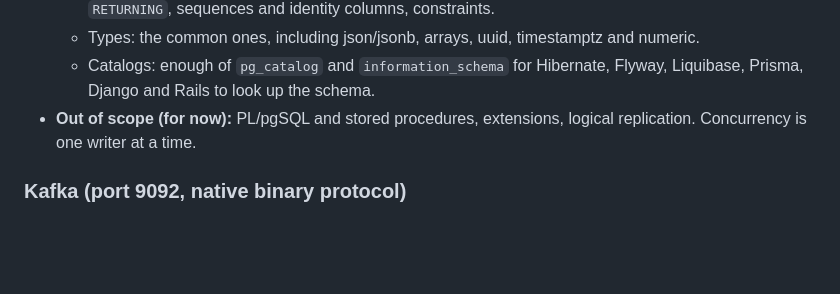
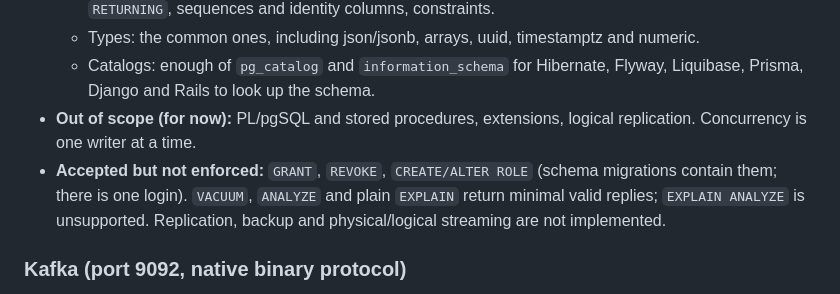
Before and after one commit to its-banana-coder/noida-db, a Markdown page: COMPATIBILITY.md, the part around the change. Rendered like a GitHub page; blank space fills up the shorter version.

Commit message:
Postgres: document local-dev scope (accepted-not-enforced list)
Co-Authored-By: Claude Sonnet 5 <noreply@anthropic.com>

```diff
--- a/COMPATIBILITY.md
+++ b/COMPATIBILITY.md
@@ -84,6 +84,10 @@ Every service is its own module:
     Flyway, Liquibase, Prisma, Django and Rails to look up the schema.
 - **Out of scope (for now):** PL/pgSQL and stored procedures, extensions,
   logical replication. Concurrency is one writer at a time.
+- **Accepted but not enforced:** `GRANT`, `REVOKE`, `CREATE/ALTER ROLE` (schema
+  migrations contain them; there is one login). `VACUUM`, `ANALYZE` and plain
+  `EXPLAIN` return minimal valid replies; `EXPLAIN ANALYZE` is unsupported.
+  Replication, backup and physical/logical streaming are not implemented.
 
 ### Kafka (port 9092, native binary protocol)
 - **In scope:**
```
